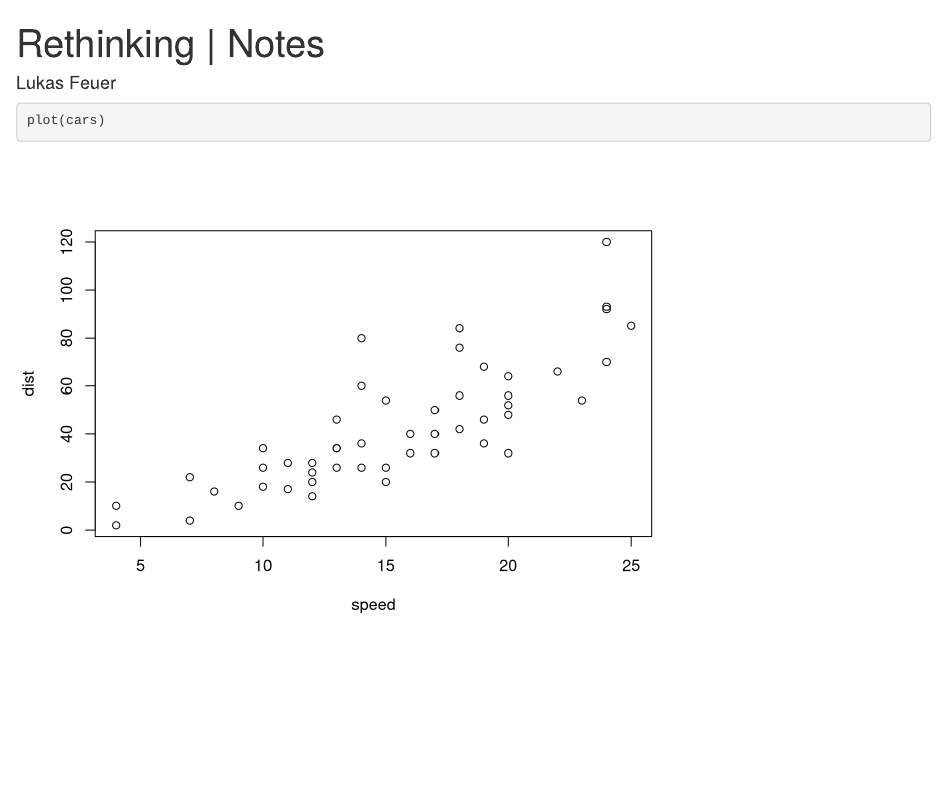
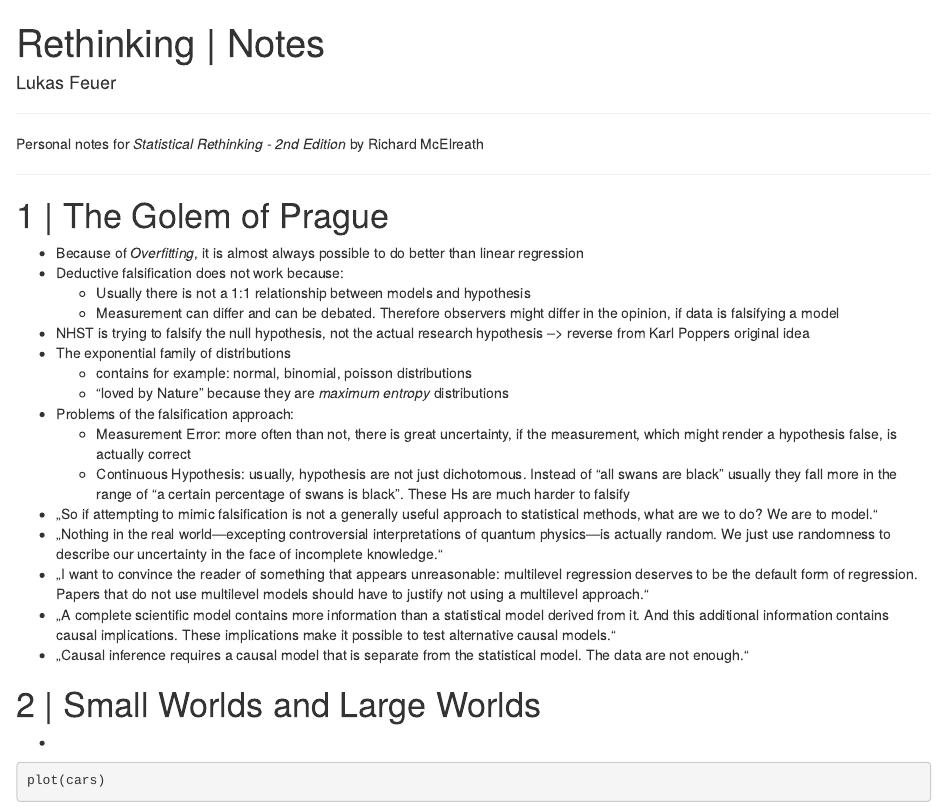
Before and after one commit to lukasfeuer/rethinking, an R Markdown document (rethinking_notebook.Rmd): the page in a window 1100 px wide, from its top. Rendered offline with R 4.5, knitr and Pandoc, with nearby package versions.

Commit message:
1st Chapter read

````diff
--- a/rethinking_notebook.Rmd
+++ b/rethinking_notebook.Rmd
@@ -1,10 +1,42 @@
 ---
 title: "Rethinking | Notes"
 author: "Lukas Feuer"
-output: html_notebook
+output:
+  html_notebook:
+    toc: true
+    toc_float: true
 ---
 
+***
+Personal notes for *Statistical Rethinking - 2nd Edition* by Richard McElreath
 
+***
+
+
+# 1 | The Golem of Prague
+
+* Because of *Overfitting*, it is almost always possible to do better than linear regression
+* Deductive falsification does not work because:
+  * Usually there is not a 1:1 relationship between models and hypothesis
+  * Measurement can differ and can be debated. Therefore observers might differ in the opinion, if data is falsifying a model
+* NHST is trying to falsify the null hypothesis, not the actual research hypothesis --> reverse from Karl Poppers original idea
+* The exponential family of distributions
+  * contains for example: normal, binomial, poisson distributions
+  * "loved by Nature" because they are *maximum entropy* distributions
+* Problems of the falsification approach:
+  * Measurement Error: more often than not, there is great uncertainty, if the measurement, which might render a hypothesis false, is actually correct
+  * Continuous Hypothesis: usually, hypothesis are not just dichotomous. Instead of "all swans are black" usually they fall more in the range of "a certain percentage of swans is black". These Hs are much harder to falsify
+* „So if attempting to mimic falsification is not a generally useful approach to statistical methods, what are we to do? We are to model.“
+* „Nothing in the real world—excepting controversial interpretations of quantum physics—is actually random. We just use randomness to describe our uncertainty in the face of incomplete knowledge.“
+* „I want to convince the reader of something that appears unreasonable: multilevel regression deserves to be the default form of regression. Papers that do not use multilevel models should have to justify not using a multilevel approach.“
+* „A complete scientific model contains more information than a statistical model derived from it. And this additional information contains causal implications. These implications make it possible to test alternative causal models.“
+* „Causal inference requires a causal model that is separate from the statistical model. The data are not enough.“
+
+
+
+# 2 | Small Worlds and Large Worlds
+
+*
 
 ```{r}
 plot(cars)
````
Also changed, not shown: rethinking_notebook.nb.html.
